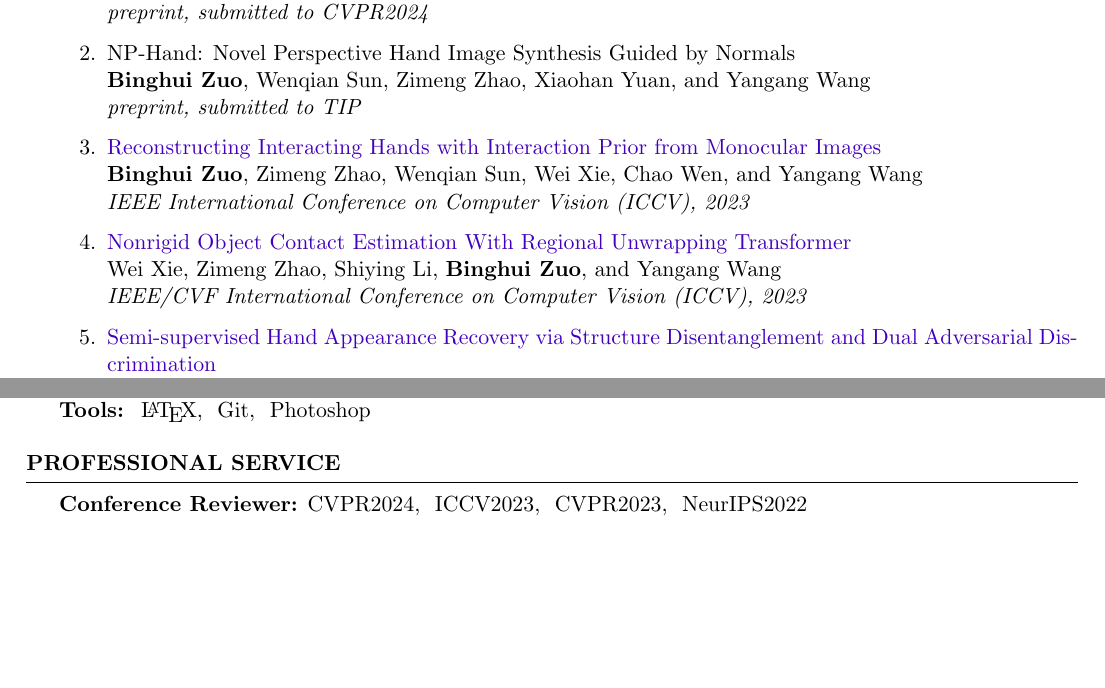
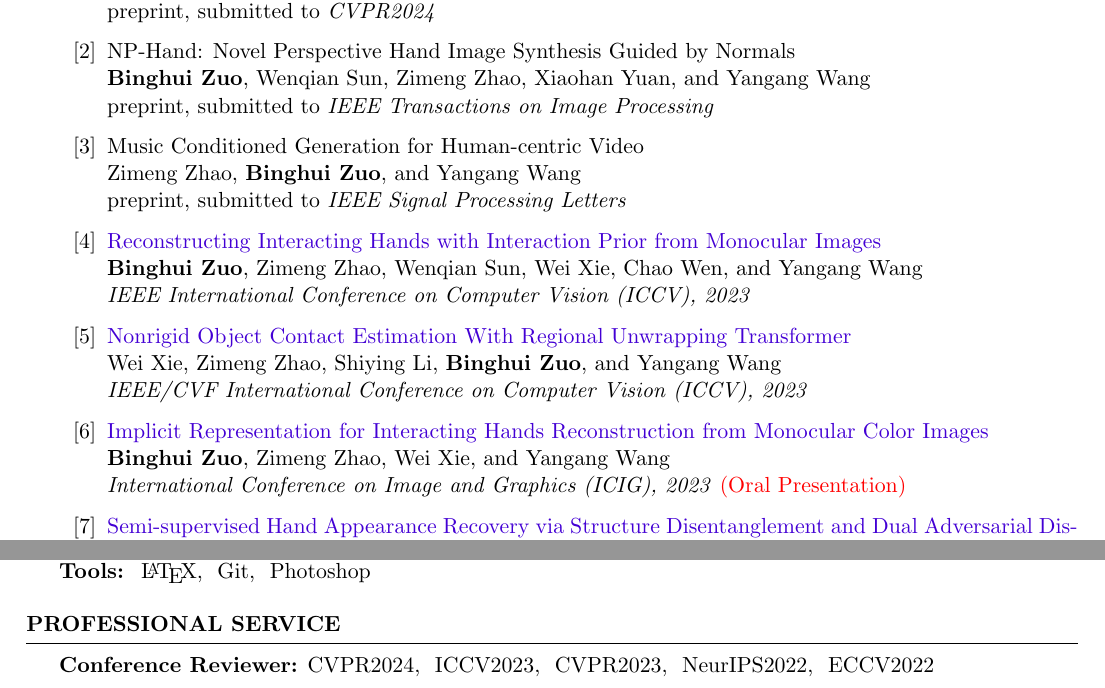
Before and after one commit to binghui-z/binghui-z.github.io, a LaTeX CV (resume_academic/template_2311.tex): two parts of pages 1 and 2 of 2, joined at a grey line, cut so that both start at the same text, the shorter picture padded with empty space. Compiled offline with pdfLaTeX.

Commit message:
更新resume

```diff
--- a/resume_academic/template_2311.tex
+++ b/resume_academic/template_2311.tex
@@ -11,13 +11,13 @@
 %----------------------------------------------------------------------------------------
 
 \documentclass{template_2311} % Use the custom resume.cls style
-
+\usepackage{enumitem}
 
 \usepackage[svgnames]{xcolor}
 \definecolor{C2}{RGB}{137, 6, 32}
 \definecolor{C1}{RGB}{0, 109, 119}
 \definecolor{C3}{RGB}{8, 76, 97}
-\definecolor{C4}{RGB}{67, 0, 188}
+\definecolor{C4}{RGB}{67, 0, 212}
 
 \usepackage[colorlinks = true,
             linkcolor = C1,
@@ -25,7 +25,7 @@
             citecolor = C1,
             anchorcolor = C1]{hyperref}
 
-\usepackage[left=0.6in,top=0.2in,right=0.6in,bottom=0.6in]{geometry} % Document margins
+\usepackage[left=0.6in,top=0.6in,right=0.6in,bottom=0.6in]{geometry} % Document margins
 \newcommand{\tab}[1]{\hspace{.2667\textwidth}\rlap{#1}}
 \newcommand{\itab}[1]{\hspace{0em}\rlap{#1}}
 \def\myname{\textbf{Binghui Zuo}}
@@ -64,18 +64,18 @@
 %----------------------------------------------------------------------------------------
 \begin{rSection}{Publications}
 %--copy and paste this region  if you need more--
-\begin{enumerate}
+\begin{enumerate}[label={[}\arabic*{]}, ref={\arabic*}]
 \item {Synthesizing Interaction of Two-hand and Articulated Objects from a Single  Target State with Two-stage Diffusion}\\
 Wenqian Sun*, \myname*, Zimeng Zhao, and Yangang Wang  (*equal contribution)\\
-\emph{preprint, submitted to CVPR2024}
+preprint, submitted to \emph{CVPR2024}
 
 \item {NP-Hand: Novel Perspective Hand Image Synthesis Guided  by Normals} \\
 \myname, Wenqian Sun, Zimeng Zhao, Xiaohan Yuan, and Yangang Wang \\
-\emph{preprint, submitted to TIP}
+preprint, submitted to \emph{IEEE Transactions on Image Processing}
 
-% \item {Music Conditioned Generation for Human-centric Video} \\
-% Zimeng Zhao, \myname, and Yangang Wang \\
-% \emph{preprint, submitted to TSPL}
+\item {Music Conditioned Generation for Human-centric Video} \\
+Zimeng Zhao, \myname, and Yangang Wang \\
+preprint, submitted to \emph{IEEE Signal Processing Letters}
 
 \item \href{https://openaccess.thecvf.com/content/ICCV2023/papers/Zuo_Reconstructing_Interacting_Hands_with_Interaction_Prior_from_Monocular_Images_ICCV_2023_paper.pdf} {Reconstructing Interacting Hands with Interaction Prior from Monocular Images}\\
 \myname, Zimeng Zhao, Wenqian Sun, Wei Xie, Chao Wen, and Yangang Wang \\
@@ -85,3 +85,6 @@ Wenqian Sun*, \myname*, Zimeng Zhao, and Yangang Wang  (*equal contribution)\\
 Wei Xie, Zimeng Zhao, Shiying Li, \myname, and Yangang Wang \\
 \emph{IEEE/CVF International Conference on Computer Vision (ICCV), 2023}
 
+\item \href{https://link.springer.com/chapter/10.1007/978-3-031-46305-1_2} {Implicit Representation for Interacting Hands Reconstruction from Monocular Color Images} \\
+\myname, Zimeng Zhao, Wei Xie, and Yangang Wang \\
+\emph{International Conference on Image and Graphics (ICIG), 2023} \textcolor[rgb]{1,0,0}{(Oral Presentation)}
@@ -129,7 +133,7 @@ Zimeng Zhao, \myname, Wei Xie, and Yangang Wang\\
 %	Professional Service
 %----------------------------------------------------------------------------------------
 \begin{rSection}{Professional Service}
-    {\bf Conference Reviewer:} {CVPR2024, ~ICCV2023, ~CVPR2023, ~NeurIPS2022}
+    {\bf Conference Reviewer:} {CVPR2024, ~ICCV2023, ~CVPR2023, ~NeurIPS2022, ~ECCV2022}
 \end{rSection}
 
 \end{document}----------------------------
```
Also changed, not shown: resume_academic/template_2311.tex (9 more changed lines).
